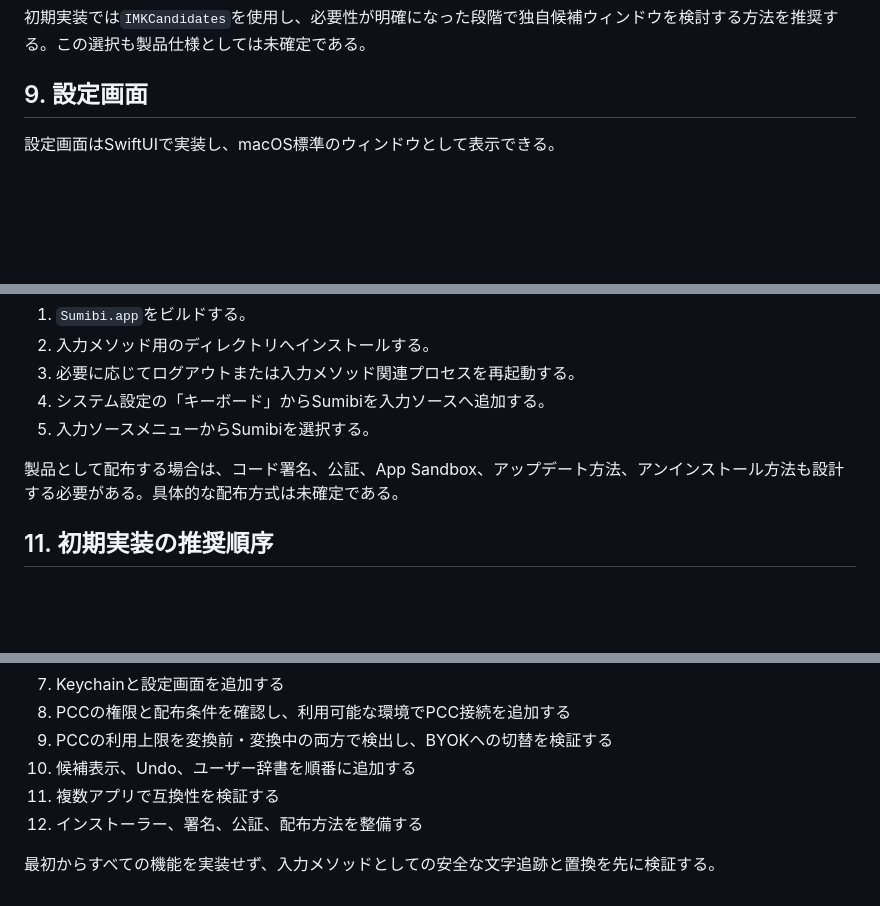
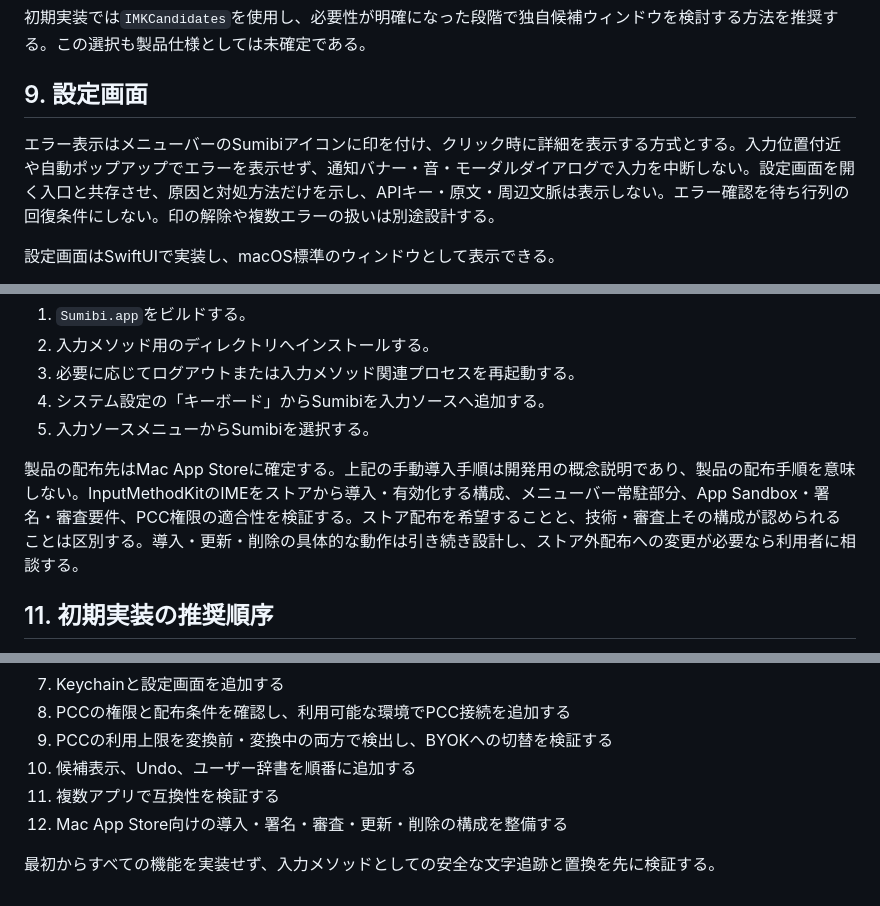
Before and after one commit to kiyoka/Sumibi-mac, a Markdown page: docs/TECHNICAL_OVERVIEW.md, 3 parts joined by grey strips. Drawn GitHub-style; blank space fills up the shorter version.

```diff
--- a/docs/TECHNICAL_OVERVIEW.md
+++ b/docs/TECHNICAL_OVERVIEW.md
@@ -274,6 +274,8 @@ InputMethodKitには`IMKCandidates`という標準候補ウィンドウがある
 
 ## 9. 設定画面
 
+エラー表示はメニューバーのSumibiアイコンに印を付け、クリック時に詳細を表示する方式とする。入力位置付近や自動ポップアップでエラーを表示せず、通知バナー・音・モーダルダイアログで入力を中断しない。設定画面を開く入口と共存させ、原因と対処方法だけを示し、APIキー・原文・周辺文脈は表示しない。エラー確認を待ち行列の回復条件にしない。印の解除や複数エラーの扱いは別途設計する。
+
 設定画面はSwiftUIで実装し、macOS標準のウィンドウとして表示できる。
 
 設定項目と画面構成は、iOS版の`SumibiApp/SumibiApp.swift`にあるセクション分け、名称、並び順と詳細編集への導線を参照する。「Sumibiについて」「API設定」「入力設定」「文体プリセット」「ユーザー辞書」「変換テスト」「利用状況」「IMEの有効化手順」「プライバシー」を基本構成とし、macOSのウィンドウで使いやすいサイズに調整する。画面コードや設定保存コードをiOS版と共有することはない。
@@ -317,7 +319,7 @@ InputMethodKitを使用するアプリは、通常のmacOSアプリとは起動
 4. システム設定の「キーボード」からSumibiを入力ソースへ追加する。
 5. 入力ソースメニューからSumibiを選択する。
 
-製品として配布する場合は、コード署名、公証、App Sandbox、アップデート方法、アンインストール方法も設計する必要がある。具体的な配布方式は未確定である。
+製品の配布先はMac App Storeに確定する。上記の手動導入手順は開発用の概念説明であり、製品の配布手順を意味しない。InputMethodKitのIMEをストアから導入・有効化する構成、メニューバー常駐部分、App Sandbox・署名・審査要件、PCC権限の適合性を検証する。ストア配布を希望することと、技術・審査上その構成が認められることは区別する。導入・更新・削除の具体的な動作は引き続き設計し、ストア外配布への変更が必要なら利用者に相談する。
 
 ## 11. 初期実装の推奨順序
 
@@ -332,6 +334,6 @@ InputMethodKitを使用するアプリは、通常のmacOSアプリとは起動
 9. PCCの利用上限を変換前・変換中の両方で検出し、BYOKへの切替を検証する
 10. 候補表示、Undo、ユーザー辞書を順番に追加する
 11. 複数アプリで互換性を検証する
-12. インストーラー、署名、公証、配布方法を整備する
+12. Mac App Store向けの導入・署名・審査・更新・削除の構成を整備する
 
 最初からすべての機能を実装せず、入力メソッドとしての安全な文字追跡と置換を先に検証する。
```
Also changed, not shown: docs/SPEC.md (+6 -3 lines).
